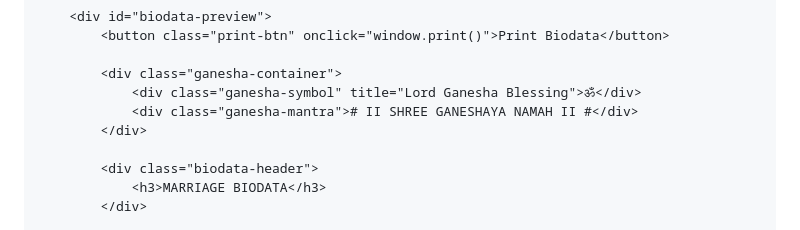
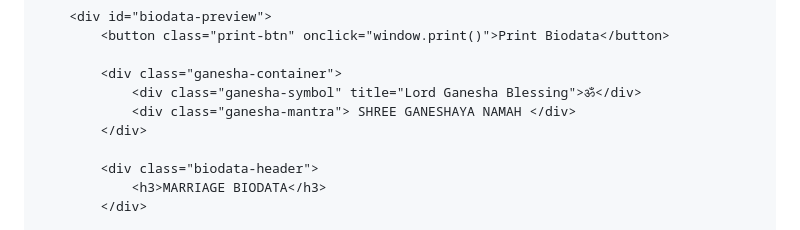
Before and after one commit to tanishiraj321/BioCraft, a Markdown page: README.md, the part around the change printed below. Drawn GitHub-style.

```diff
--- a/README.md
+++ b/README.md
@@ -417,7 +417,7 @@
 
             <div class="ganesha-container">
                 <div class="ganesha-symbol" title="Lord Ganesha Blessing">ॐ</div>
-                <div class="ganesha-mantra"># II SHREE GANESHAYA NAMAH II #</div>
+                <div class="ganesha-mantra"> SHREE GANESHAYA NAMAH </div>
             </div>
 
             <div class="biodata-header">
```
Also changed, not shown: other parts of README.md (+1 -1 lines).
